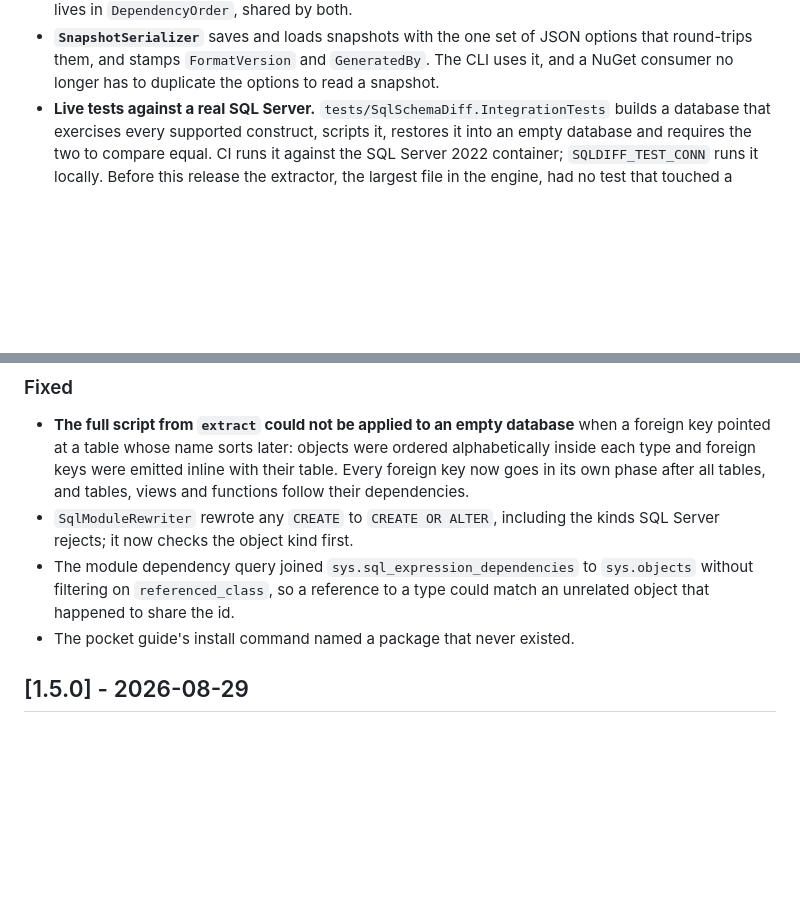
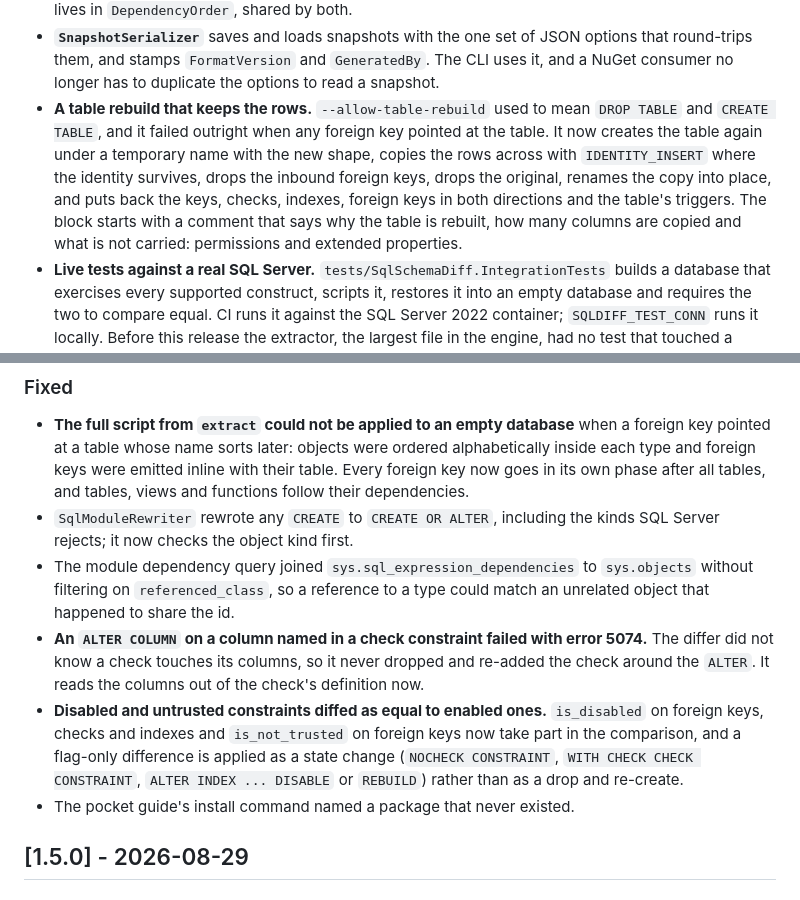
Before and after one commit to peopleworks/SqlSchemaDiff, a Markdown page: CHANGELOG.md, 2 parts joined by grey strips. Rendered like a GitHub page; blank space fills up the shorter version.

```diff
--- a/CHANGELOG.md
+++ b/CHANGELOG.md
@@ -31,6 +31,14 @@ This project follows [Keep a Changelog](https://keepachangelog.com/en/1.1.0/) an
 - **`SnapshotSerializer`** saves and loads snapshots with the one set of JSON options
   that round-trips them, and stamps `FormatVersion` and `GeneratedBy`. The CLI uses it,
   and a NuGet consumer no longer has to duplicate the options to read a snapshot.
+- **A table rebuild that keeps the rows.** `--allow-table-rebuild` used to mean
+  `DROP TABLE` and `CREATE TABLE`, and it failed outright when any foreign key pointed at
+  the table. It now creates the table again under a temporary name with the new shape,
+  copies the rows across with `IDENTITY_INSERT` where the identity survives, drops the
+  inbound foreign keys, drops the original, renames the copy into place, and puts back the
+  keys, checks, indexes, foreign keys in both directions and the table's triggers. The
+  block starts with a comment that says why the table is rebuilt, how many columns are
+  copied and what is not carried: permissions and extended properties.
 - **Live tests against a real SQL Server.** `tests/SqlSchemaDiff.IntegrationTests`
   builds a database that exercises every supported construct, scripts it, restores it
   into an empty database and requires the two to compare equal. CI runs it against the
@@ -70,6 +78,14 @@ This project follows [Keep a Changelog](https://keepachangelog.com/en/1.1.0/) an
 - The module dependency query joined `sys.sql_expression_dependencies` to `sys.objects`
   without filtering on `referenced_class`, so a reference to a type could match an
   unrelated object that happened to share the id.
+- **An `ALTER COLUMN` on a column named in a check constraint failed with error 5074.**
+  The differ did not know a check touches its columns, so it never dropped and re-added
+  the check around the `ALTER`. It reads the columns out of the check's definition now.
+- **Disabled and untrusted constraints diffed as equal to enabled ones.** `is_disabled`
+  on foreign keys, checks and indexes and `is_not_trusted` on foreign keys now take part
+  in the comparison, and a flag-only difference is applied as a state change
+  (`NOCHECK CONSTRAINT`, `WITH CHECK CHECK CONSTRAINT`, `ALTER INDEX ... DISABLE` or
+  `REBUILD`) rather than as a drop and re-create.
 - The pocket guide's install command named a package that never existed.
 
 ## [1.5.0] - 2026-08-29
```
Also changed, not shown: README.md (+6 -2 lines), SqlSchemaDiff.Core/README.md (+3 -2 lines).
